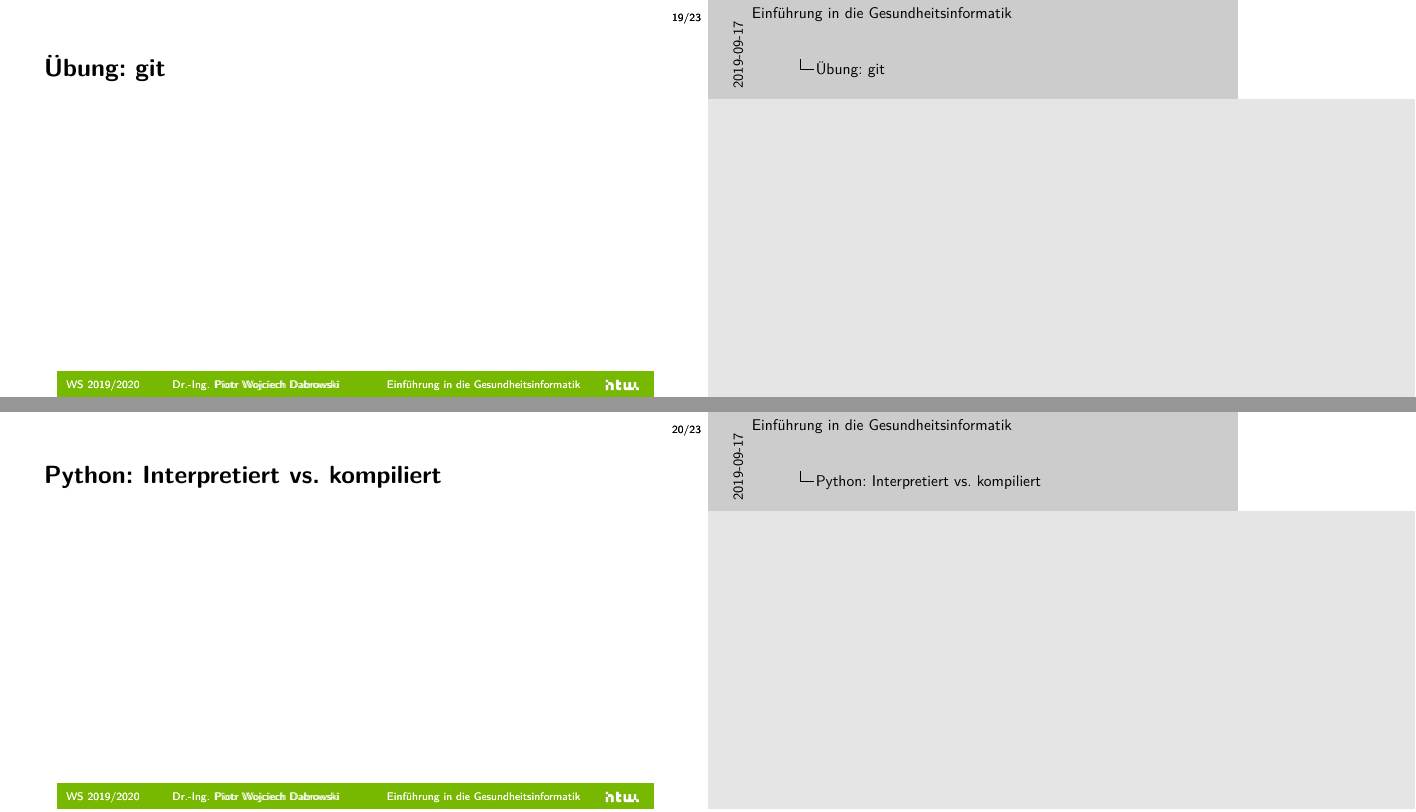
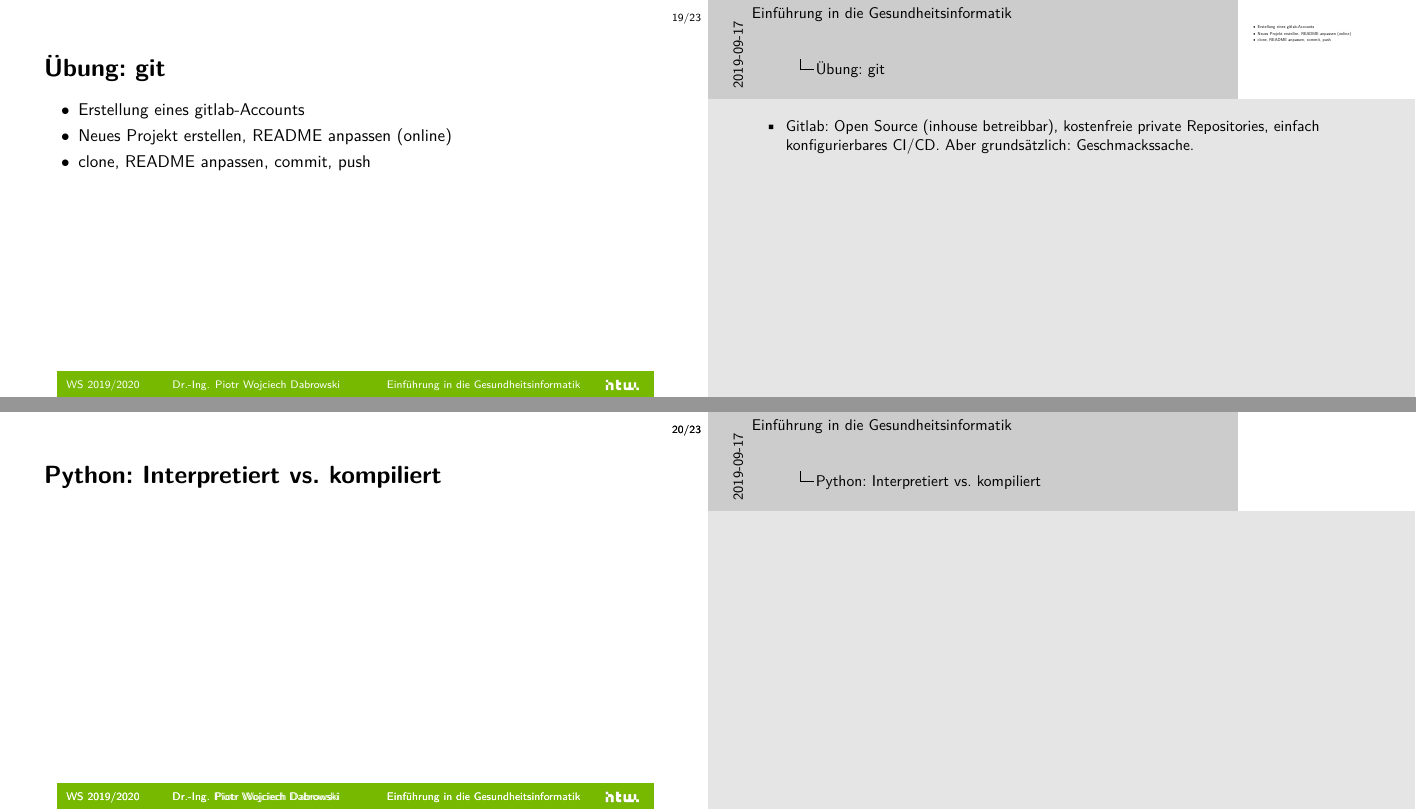
Before and after one commit to dabrowskiw/VL-EinfuehrungGesundheitsinformatik, LaTeX slides (slides.tex): pages 71 and 72 of 75 before the commit and pages 73 and 74 of 77 after it, joined at a grey line. Compiled offline with pdfLaTeX.

Commit message:
Update on Overleaf.

```diff
--- a/slides.tex
+++ b/slides.tex
@@ -556,7 +556,15 @@
 \end{frame}
 
 \begin{frame}{Übung: git}
-
+    \note{
+    \begin{itemize}
+        \item Gitlab: Open Source (inhouse betreibbar), kostenfreie private Repositories, einfach konfigurierbares CI/CD. Aber grundsätzlich: Geschmackssache.
+    \end{itemize}}
+    \begin{itemize}
+        \item Erstellung eines gitlab-Accounts
+        \item<2-> Neues Projekt erstellen, README anpassen (online)
+        \item<3-> clone, README anpassen, commit, push
+    \end{itemize}
 \end{frame}
 
 
```
